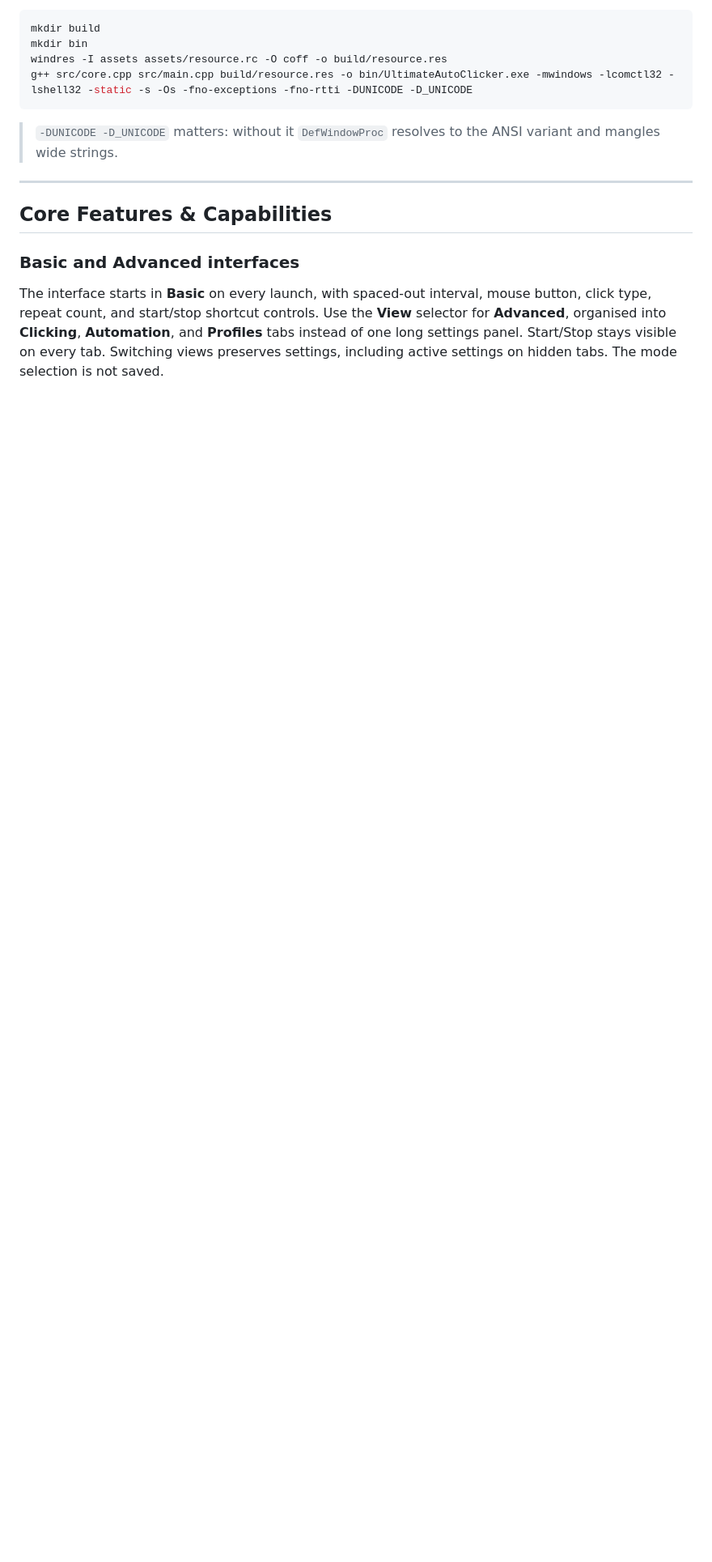
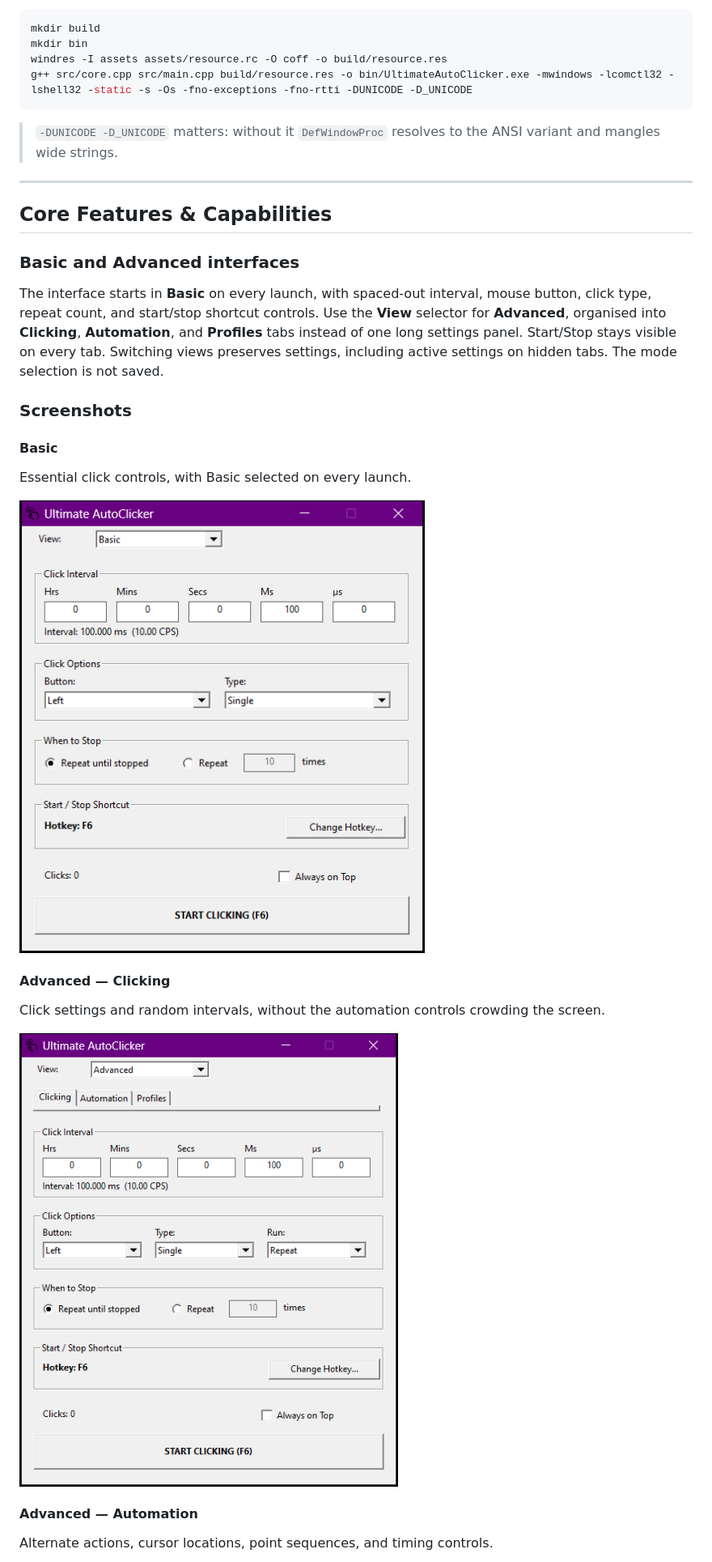
Before and after one commit to kuy124/UltimateAutoClicker, a Markdown page: README.md, the part around one of its changes. Shown at 81% size. Drawn GitHub-style; pictures changed too: screenshots/advanced-clicking.png (added), screenshots/basic.png (added); blank space fills up the shorter version.

Commit message:
Run without admin and document interface with screenshots

```diff
--- a/README.md
+++ b/README.md
@@ -46,3 +48,18 @@ g++ src/core.cpp src/main.cpp build/resource.res -o bin/UltimateAutoClicker.exe
 
 The interface starts in **Basic** on every launch, with spaced-out interval, mouse button, click type, repeat count, and start/stop shortcut controls. Use the **View** selector for **Advanced**, organised into **Clicking**, **Automation**, and **Profiles** tabs instead of one long settings panel. Start/Stop stays visible on every tab. Switching views preserves settings, including active settings on hidden tabs. The mode selection is not saved.
 
+### Screenshots
+
+#### Basic
+Essential click controls, with Basic selected on every launch.
+
+![Basic interface with interval, click options, repeat controls, and Start button](screenshots/basic.png)
+
+#### Advanced — Clicking
+Click settings and random intervals, without the automation controls crowding the screen.
+
+![Advanced Clicking tab with interval, randomisation, and click options](screenshots/advanced-clicking.png)
+
+#### Advanced — Automation
+Alternate actions, cursor locations, point sequences, and timing controls.
+
```
Also changed, not shown: other parts of README.md (+10 -0 lines), screenshots/advanced-automation.png (added), screenshots/advanced-profiles.png (added), 2 other files.
